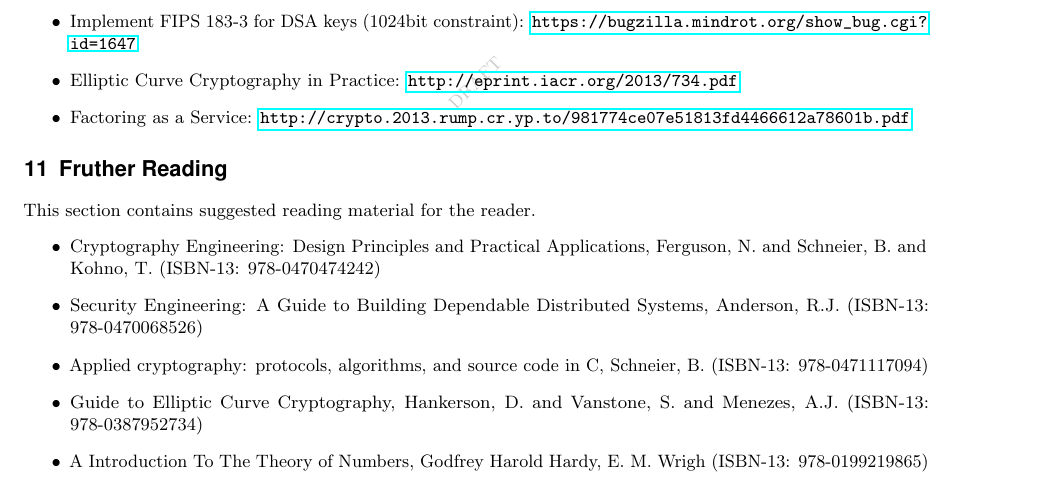
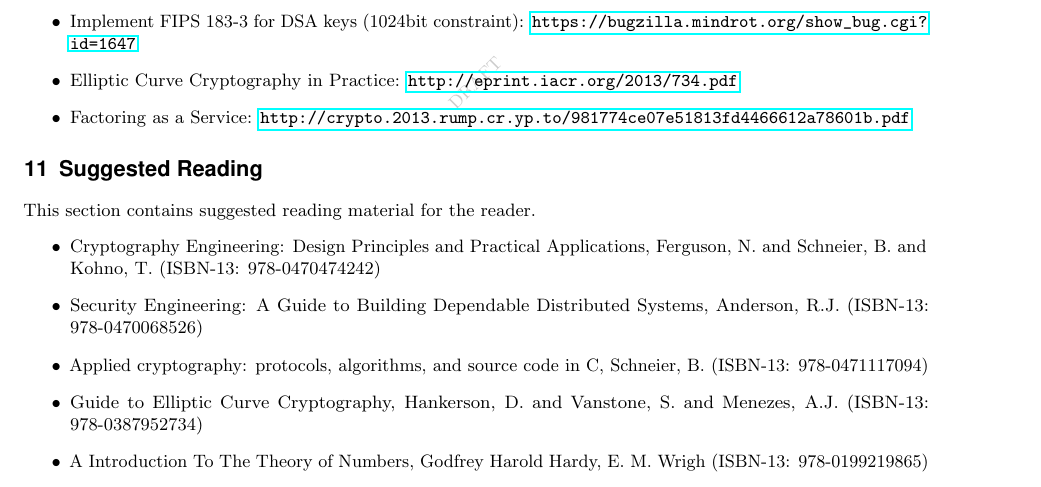
Before and after one commit to BetterCrypto/Applied-Crypto-Hardening, a LaTeX document (src/applied-crypto-hardening.tex, which reads src/suggested_reading.tex): part of page 12 of 12, cut so that both start at the same text. Compiled offline with pdfLaTeX.

Commit message:
change to correct section title

```diff
--- a/src/suggested_reading.tex
+++ b/src/suggested_reading.tex
@@ -1,4 +1,4 @@
-\section{Fruther Reading}
+\section{Suggested Reading}
 
 This section contains suggested reading material for the reader.
 
```
